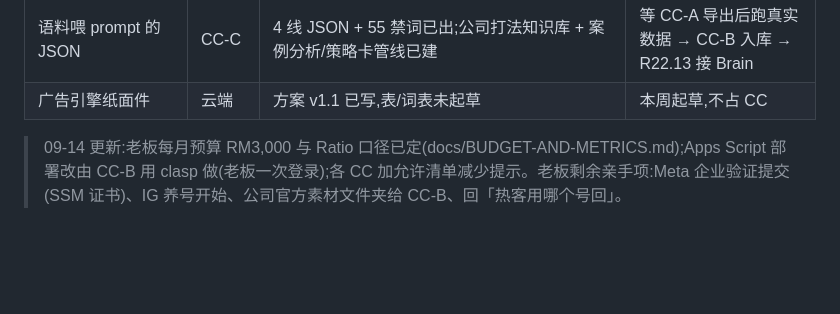
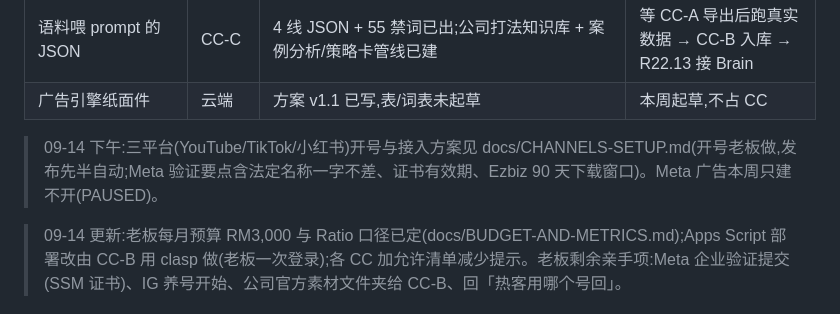
Before and after one commit to Johnny9944/Test-1, a Markdown page: docs/CATCHUP-PLAN.md, the part around the change. GitHub-like rendering; blank space fills up the shorter version.

```diff
--- a/docs/CATCHUP-PLAN.md
+++ b/docs/CATCHUP-PLAN.md
@@ -16,6 +16,8 @@
 | 来源码格式(任务 0) | CC-B | 已查:主线正则 `/#FB_([A-Z]{2,8})\b/`,下划线后缀不兼容 | v3.10 用连字符 `#FB_DNG-0911A`,主线不用改 |
 | 语料喂 prompt 的 JSON | CC-C | 4 线 JSON + 55 禁词已出;公司打法知识库 + 案例分析/策略卡管线已建 | 等 CC-A 导出后跑真实数据 → CC-B 入库 → R22.13 接 Brain |
 | 广告引擎纸面件 | 云端 | 方案 v1.1 已写,表/词表未起草 | 本周起草,不占 CC |
+
+> 09-14 下午:三平台(YouTube/TikTok/小红书)开号与接入方案见 docs/CHANNELS-SETUP.md(开号老板做,发布先半自动;Meta 验证要点含法定名称一字不差、证书有效期、Ezbiz 90 天下载窗口)。Meta 广告本周只建不开(PAUSED)。
 
 > 09-14 更新:老板每月预算 RM3,000 与 Ratio 口径已定(docs/BUDGET-AND-METRICS.md);Apps Script 部署改由 CC-B 用 clasp 做(老板一次登录);各 CC 加允许清单减少提示。老板剩余亲手项:Meta 企业验证提交(SSM 证书)、IG 养号开始、公司官方素材文件夹给 CC-B、回「热客用哪个号回」。
 
```
Also changed, not shown: docs/CHANNELS-SETUP.md (added, +37 -0 lines).
